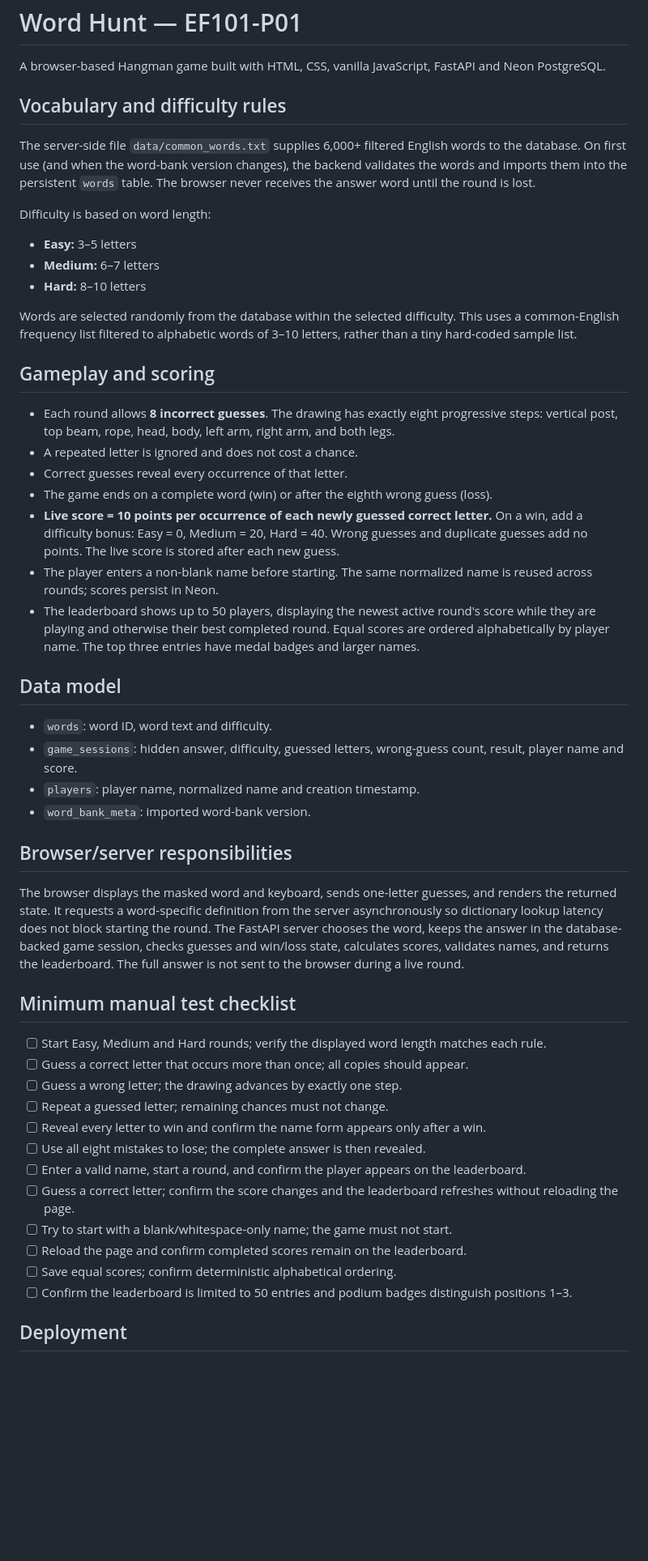
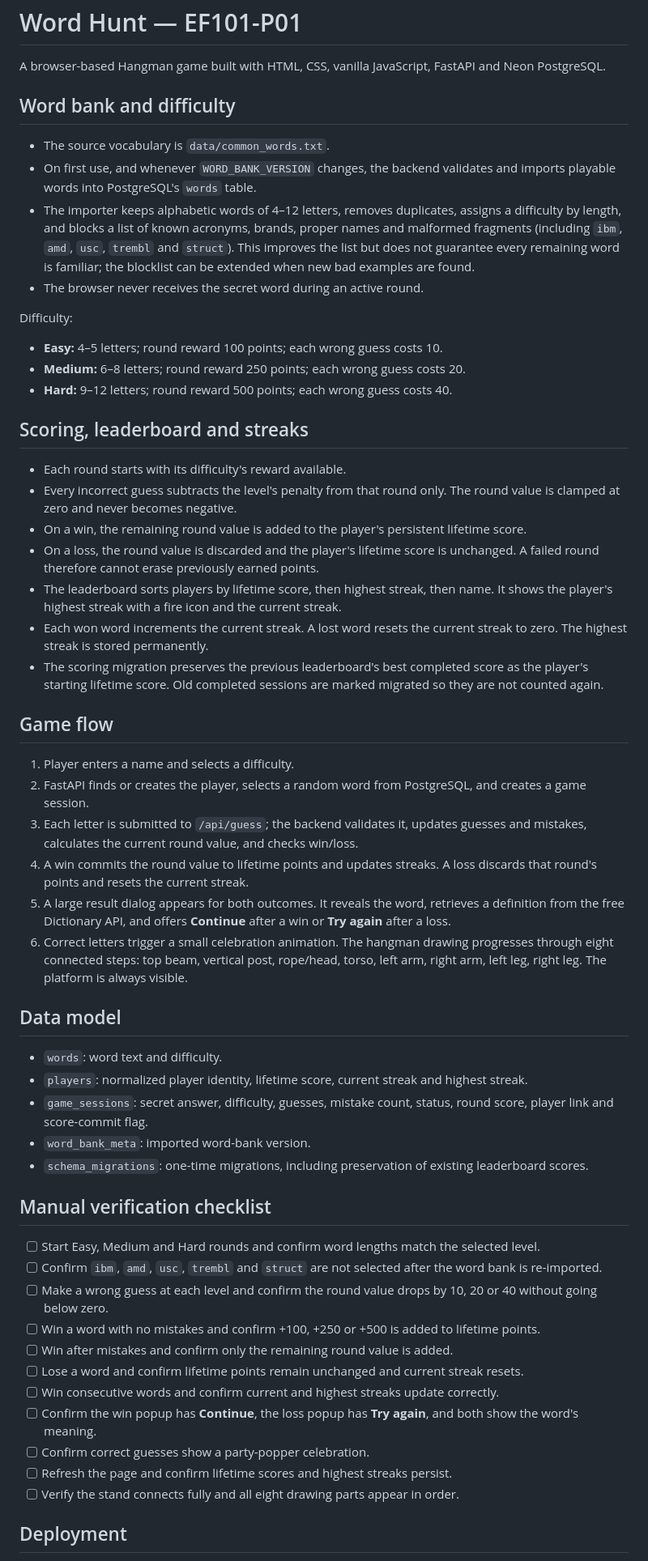
Before and after one commit to mibrahimzia/web-based-hangman-game, a Markdown page: README-HANGMAN.md, the part around one of its changes. Shown at 81% size. Rendered like a GitHub page; blank space fills up the shorter version.

Commit message:
Document lifetime scoring, streaks, dialogs, and word bank filters

```diff
--- a/README-HANGMAN.md
+++ b/README-HANGMAN.md
@@ -2,52 +2,58 @@
 
 A browser-based Hangman game built with HTML, CSS, vanilla JavaScript, FastAPI and Neon PostgreSQL.
 
-## Vocabulary and difficulty rules
+## Word bank and difficulty
 
-The server-side file `data/common_words.txt` supplies 6,000+ filtered English words to the database. On first use (and when the word-bank version changes), the backend validates the words and imports them into the persistent `words` table. The browser never receives the answer word until the round is lost.
+- The source vocabulary is `data/common_words.txt`.
+- On first use, and whenever `WORD_BANK_VERSION` changes, the backend validates and imports playable words into PostgreSQL's `words` table.
+- The importer keeps alphabetic words of 4–12 letters, removes duplicates, assigns a difficulty by length, and blocks a list of known acronyms, brands, proper names and malformed fragments (including `ibm`, `amd`, `usc`, `trembl` and `struct`). This improves the list but does not guarantee every remaining word is familiar; the blocklist can be extended when new bad examples are found.
+- The browser never receives the secret word during an active round.
 
-Difficulty is based on word length:
-- **Easy:** 3–5 letters
-- **Medium:** 6–7 letters
-- **Hard:** 8–10 letters
+Difficulty:
+- **Easy:** 4–5 letters; round reward 100 points; each wrong guess costs 10.
+- **Medium:** 6–8 letters; round reward 250 points; each wrong guess costs 20.
+- **Hard:** 9–12 letters; round reward 500 points; each wrong guess costs 40.
 
-Words are selected randomly from the database within the selected difficulty. This uses a common-English frequency list filtered to alphabetic words of 3–10 letters, rather than a tiny hard-coded sample list.
+## Scoring, leaderboard and streaks
 
-## Gameplay and scoring
+- Each round starts with its difficulty's reward available.
+- Every incorrect guess subtracts the level's penalty from that round only. The round value is clamped at zero and never becomes negative.
+- On a win, the remaining round value is added to the player's persistent lifetime score.
+- On a loss, the round value is discarded and the player's lifetime score is unchanged. A failed round therefore cannot erase previously earned points.
+- The leaderboard sorts players by lifetime score, then highest streak, then name. It shows the player's highest streak with a fire icon and the current streak.
+- Each won word increments the current streak. A lost word resets the current streak to zero. The highest streak is stored permanently.
+- The scoring migration preserves the previous leaderboard's best completed score as the player's starting lifetime score. Old completed sessions are marked migrated so they are not counted again.
 
-- Each round allows **8 incorrect guesses**. The drawing has exactly eight progressive steps: vertical post, top beam, rope, head, body, left arm, right arm, and both legs.
-- A repeated letter is ignored and does not cost a chance.
-- Correct guesses reveal every occurrence of that letter.
-- The game ends on a complete word (win) or after the eighth wrong guess (loss).
-- **Live score = 10 points per occurrence of each newly guessed correct letter.** On a win, add a difficulty bonus: Easy = 0, Medium = 20, Hard = 40. Wrong guesses and duplicate guesses add no points. The live score is stored after each new guess.
-- The player enters a non-blank name before starting. The same normalized name is reused across rounds; scores persist in Neon.
-- The leaderboard shows up to 50 players, displaying the newest active round's score while they are playing and otherwise their best completed round. Equal scores are ordered alphabetically by player name. The top three entries have medal badges and larger names.
+## Game flow
+
+1. Player enters a name and selects a difficulty.
+2. FastAPI finds or creates the player, selects a random word from PostgreSQL, and creates a game session.
+3. Each letter is submitted to `/api/guess`; the backend validates it, updates guesses and mistakes, calculates the current round value, and checks win/loss.
+4. A win commits the round value to lifetime points and updates streaks. A loss discards that round's points and resets the current streak.
+5. A large result dialog appears for both outcomes. It reveals the word, retrieves a definition from the free Dictionary API, and offers **Continue** after a win or **Try again** after a loss.
+6. Correct letters trigger a small celebration animation. The hangman drawing progresses through eight connected steps: top beam, vertical post, rope/head, torso, left arm, right arm, left leg, right leg. The platform is always visible.
 
 ## Data model
 
-- `words`: word ID, word text and difficulty.
-- `game_sessions`: hidden answer, difficulty, guessed letters, wrong-guess count, result, player name and score.
-- `players`: player name, normalized name and creation timestamp.
+- `words`: word text and difficulty.
+- `players`: normalized player identity, lifetime score, current streak and highest streak.
+- `game_sessions`: secret answer, difficulty, guesses, mistake count, status, round score, player link and score-commit flag.
 - `word_bank_meta`: imported word-bank version.
+- `schema_migrations`: one-time migrations, including preservation of existing leaderboard scores.
 
-## Browser/server responsibilities
+## Manual verification checklist
 
-The browser displays the masked word and keyboard, sends one-letter guesses, and renders the returned state. It requests a word-specific definition from the server asynchronously so dictionary lookup latency does not block starting the round. The FastAPI server chooses the word, keeps the answer in the database-backed game session, checks guesses and win/loss state, calculates scores, validates names, and returns the leaderboard. The full answer is not sent to the browser during a live round.
-
-## Minimum manual test checklist
-
-- [ ] Start Easy, Medium and Hard rounds; verify the displayed word length matches each rule.
-- [ ] Guess a correct letter that occurs more than once; all copies should appear.
-- [ ] Guess a wrong letter; the drawing advances by exactly one step.
-- [ ] Repeat a guessed letter; remaining chances must not change.
-- [ ] Reveal every letter to win and confirm the name form appears only after a win.
-- [ ] Use all eight mistakes to lose; the complete answer is then revealed.
-- [ ] Enter a valid name, start a round, and confirm the player appears on the leaderboard.
-- [ ] Guess a correct letter; confirm the score changes and the leaderboard refreshes without reloading the page.
-- [ ] Try to start with a blank/whitespace-only name; the game must not start.
-- [ ] Reload the page and confirm completed scores remain on the leaderboard.
-- [ ] Save equal scores; confirm deterministic alphabetical ordering.
-- [ ] Confirm the leaderboard is limited to 50 entries and podium badges distinguish positions 1–3.
+- [ ] Start Easy, Medium and Hard rounds and confirm word lengths match the selected level.
+- [ ] Confirm `ibm`, `amd`, `usc`, `trembl` and `struct` are not selected after the word bank is re-imported.
+- [ ] Make a wrong guess at each level and confirm the round value drops by 10, 20 or 40 without going below zero.
+- [ ] Win a word with no mistakes and confirm +100, +250 or +500 is added to lifetime points.
+- [ ] Win after mistakes and confirm only the remaining round value is added.
+- [ ] Lose a word and confirm lifetime points remain unchanged and current streak resets.
+- [ ] Win consecutive words and confirm current and highest streaks update correctly.
+- [ ] Confirm the win popup has **Continue**, the loss popup has **Try again**, and both show the word's meaning.
+- [ ] Confirm correct guesses show a party-popper celebration.
+- [ ] Refresh the page and confirm lifetime scores and highest streaks persist.
+- [ ] Verify the stand connects fully and all eight drawing parts appear in order.
 
 ## Deployment
 
```
Also changed, not shown: other parts of README-HANGMAN.md (+2 -2 lines).
